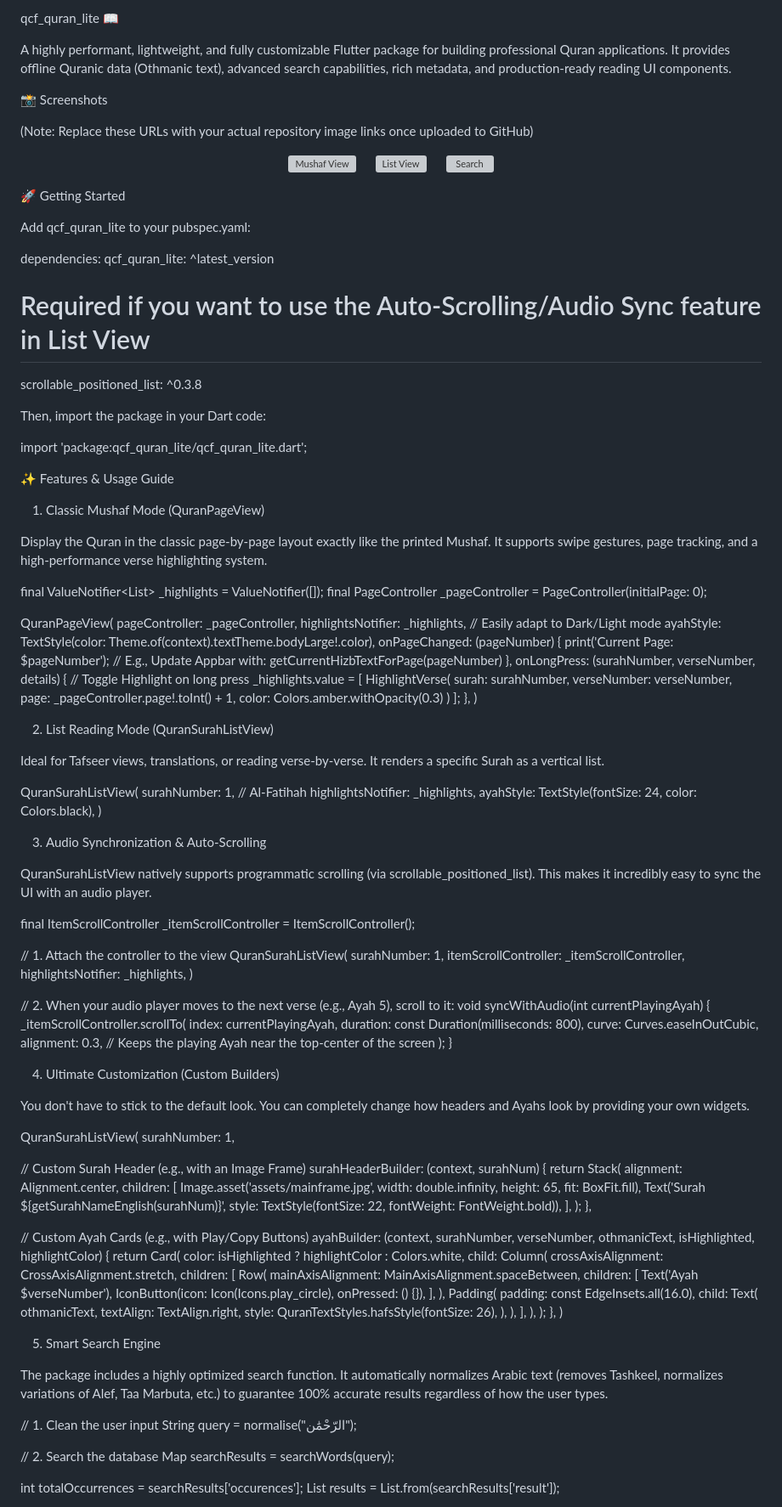
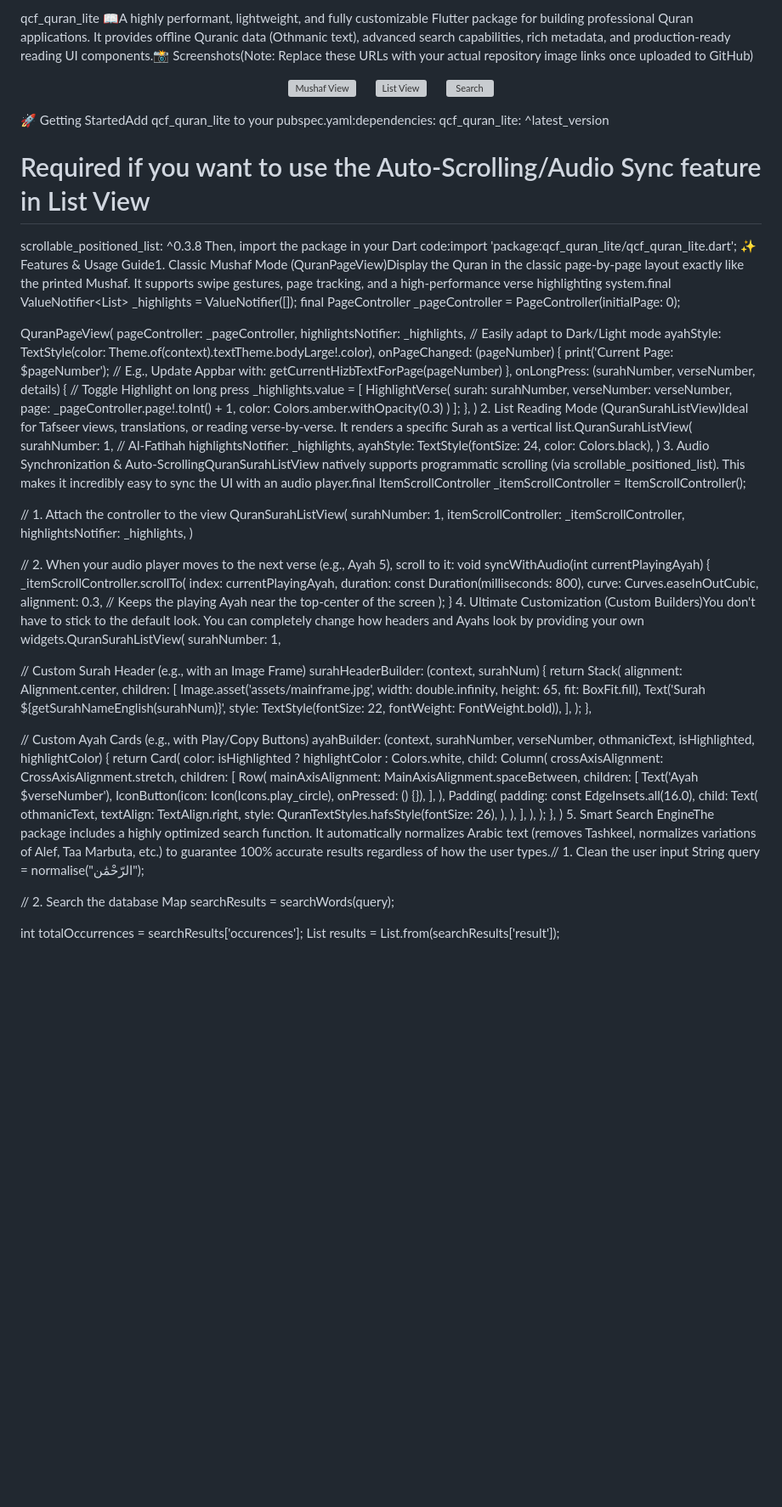
Before and after one commit to hussein12347/qcf_quran_lite, a Markdown page: README.md, the part around one of its changes. Shown at 85% size. Drawn GitHub-style; blank space fills up the shorter version; grey boxes are pictures that could not be loaded.

```diff
--- a/README.md
+++ b/README.md
@@ -1,35 +1,9 @@
-qcf_quran_lite 📖
-
-A highly performant, lightweight, and fully customizable Flutter package for building professional Quran applications. It provides offline Quranic data (Othmanic text), advanced search capabilities, rich metadata, and production-ready reading UI components.
-
-📸 Screenshots
-
-(Note: Replace these URLs with your actual repository image links once uploaded to GitHub)
-
-<p align="center"> <img src="https://www.google.com/search?q=https://via.placeholder.com/250x500.png%3Ftext%3DClassic%2BMushaf%2BView" width="250" alt="Mushaf View"> &nbsp;&nbsp;&nbsp;&nbsp; <img src="https://www.google.com/search?q=https://via.placeholder.com/250x500.png%3Ftext%3DCustom%2BList%2BView%2B(Audio%2BSync)" width="250" alt="List View"> &nbsp;&nbsp;&nbsp;&nbsp; <img src="https://www.google.com/search?q=https://via.placeholder.com/250x500.png%3Ftext%3DSmart%2BSearch%2BEngine" width="250" alt="Search"> </p>
-
-🚀 Getting Started
-
-Add qcf_quran_lite to your pubspec.yaml:
-
-dependencies:
+qcf_quran_lite 📖A highly performant, lightweight, and fully customizable Flutter package for building professional Quran applications. It provides offline Quranic data (Othmanic text), advanced search capabilities, rich metadata, and production-ready reading UI components.📸 Screenshots(Note: Replace these URLs with your actual repository image links once uploaded to GitHub)<p align="center"> <img src="https://www.google.com/search?q=https://via.placeholder.com/250x500.png%3Ftext%3DClassic%2BMushaf%2BView" width="250" alt="Mushaf View"> &nbsp;&nbsp;&nbsp;&nbsp; <img src="https://www.google.com/search?q=https://via.placeholder.com/250x500.png%3Ftext%3DCustom%2BList%2BView%2B(Audio%2BSync)" width="250" alt="List View"> &nbsp;&nbsp;&nbsp;&nbsp; <img src="https://www.google.com/search?q=https://via.placeholder.com/250x500.png%3Ftext%3DSmart%2BSearch%2BEngine" width="250" alt="Search"> </p>🚀 Getting StartedAdd qcf_quran_lite to your pubspec.yaml:dependencies:
   qcf_quran_lite: ^latest_version
   # Required if you want to use the Auto-Scrolling/Audio Sync feature in List View
   scrollable_positioned_list: ^0.3.8
-
-
-Then, import the package in your Dart code:
-
-import 'package:qcf_quran_lite/qcf_quran_lite.dart';
-
-
-✨ Features & Usage Guide
-
-1. Classic Mushaf Mode (QuranPageView)
-
-Display the Quran in the classic page-by-page layout exactly like the printed Mushaf. It supports swipe gestures, page tracking, and a high-performance verse highlighting system.
-
-final ValueNotifier<List<HighlightVerse>> _highlights = ValueNotifier([]);
+Then, import the package in your Dart code:import 'package:qcf_quran_lite/qcf_quran_lite.dart';
+✨ Features & Usage Guide1. Classic Mushaf Mode (QuranPageView)Display the Quran in the classic page-by-page layout exactly like the printed Mushaf. It supports swipe gestures, page tracking, and a high-performance verse highlighting system.final ValueNotifier<List<HighlightVerse>> _highlights = ValueNotifier([]);
 final PageController _pageController = PageController(initialPage: 0);
 
 QuranPageView(
@@ -53,24 +27,12 @@ QuranPageView(
     ];
   },
 )
-
-
-2. List Reading Mode (QuranSurahListView)
-
-Ideal for Tafseer views, translations, or reading verse-by-verse. It renders a specific Surah as a vertical list.
-
-QuranSurahListView(
+2. List Reading Mode (QuranSurahListView)Ideal for Tafseer views, translations, or reading verse-by-verse. It renders a specific Surah as a vertical list.QuranSurahListView(
   surahNumber: 1, // Al-Fatihah
   highlightsNotifier: _highlights,
   ayahStyle: TextStyle(fontSize: 24, color: Colors.black),
 )
-
-
-3. Audio Synchronization & Auto-Scrolling
-
-QuranSurahListView natively supports programmatic scrolling (via scrollable_positioned_list). This makes it incredibly easy to sync the UI with an audio player.
-
-final ItemScrollController _itemScrollController = ItemScrollController();
+3. Audio Synchronization & Auto-ScrollingQuranSurahListView natively supports programmatic scrolling (via scrollable_positioned_list). This makes it incredibly easy to sync the UI with an audio player.final ItemScrollController _itemScrollController = ItemScrollController();
 
 // 1. Attach the controller to the view
 QuranSurahListView(
@@ -88,13 +50,7 @@ void syncWithAudio(int currentPlayingAyah) {
     alignment: 0.3, // Keeps the playing Ayah near the top-center of the screen
   );
 }
-
-
-4. Ultimate Customization (Custom Builders)
-
-You don't have to stick to the default look. You can completely change how headers and Ayahs look by providing your own widgets.
-
-QuranSurahListView(
+4. Ultimate Customization (Custom Builders)You don't have to stick to the default look. You can completely change how headers and Ayahs look by providing your own widgets.QuranSurahListView(
   surahNumber: 1,
 
   // Custom Surah Header (e.g., with an Image Frame)
@@ -135,13 +91,7 @@ QuranSurahListView(
     );
   },
 )
-
-
-5. Smart Search Engine
-
-The package includes a highly optimized search function. It automatically normalizes Arabic text (removes Tashkeel, normalizes variations of Alef, Taa Marbuta, etc.) to guarantee 100% accurate results regardless of how the user types.
-
-// 1. Clean the user input
+5. Smart Search EngineThe package includes a highly optimized search function. It automatically normalizes Arabic text (removes Tashkeel, normalizes variations of Alef, Taa Marbuta, etc.) to guarantee 100% accurate results regardless of how the user types.// 1. Clean the user input
 String query = normalise("الرّحْمَٰن");
 
 // 2. Search the database
```
Also changed, not shown: other parts of README.md (+3 -41 lines).
